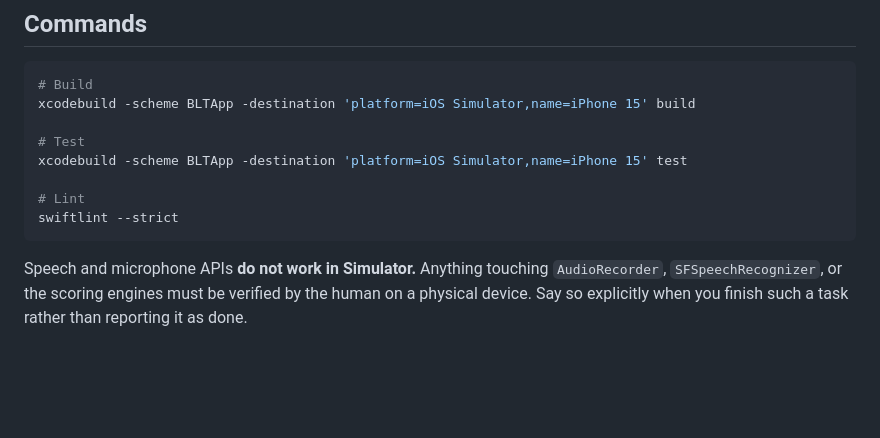
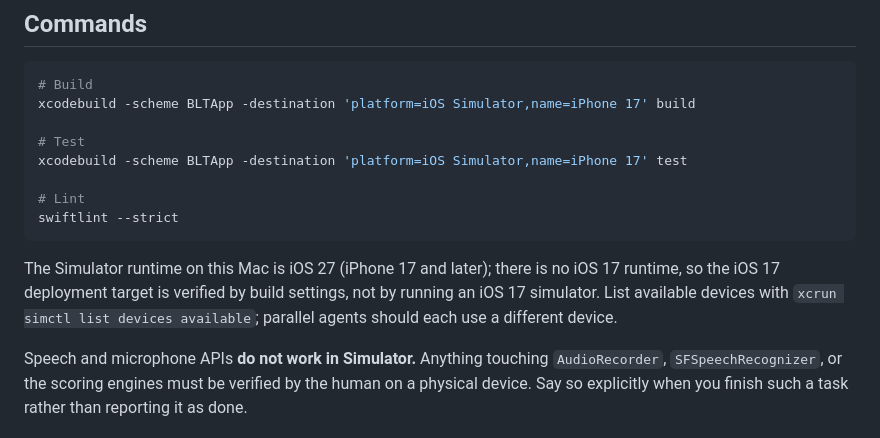
Before and after one commit to darshan-r27/blt.ai, a Markdown page: CLAUDE.md, the part around the change. Drawn GitHub-style; blank space fills up the shorter version.

Commit message:
CLAUDE.md: update simulator destination to iPhone 17 (iOS 27 runtime)
Co-Authored-By: Claude Sonnet 5.5 <noreply@anthropic.com>

````diff
--- a/CLAUDE.md
+++ b/CLAUDE.md
@@ -22,14 +22,16 @@ These are not preferences. Violating one is a bug regardless of whether tests pa
 
 ```bash
 # Build
-xcodebuild -scheme BLTApp -destination 'platform=iOS Simulator,name=iPhone 15' build
+xcodebuild -scheme BLTApp -destination 'platform=iOS Simulator,name=iPhone 17' build
 
 # Test
-xcodebuild -scheme BLTApp -destination 'platform=iOS Simulator,name=iPhone 15' test
+xcodebuild -scheme BLTApp -destination 'platform=iOS Simulator,name=iPhone 17' test
 
 # Lint
 swiftlint --strict
 ```
+
+The Simulator runtime on this Mac is iOS 27 (iPhone 17 and later); there is no iOS 17 runtime, so the iOS 17 deployment target is verified by build settings, not by running an iOS 17 simulator. List available devices with `xcrun simctl list devices available`; parallel agents should each use a different device.
 
 Speech and microphone APIs **do not work in Simulator.** Anything touching `AudioRecorder`, `SFSpeechRecognizer`, or the scoring engines must be verified by the human on a physical device. Say so explicitly when you finish such a task rather than reporting it as done.
 
````
